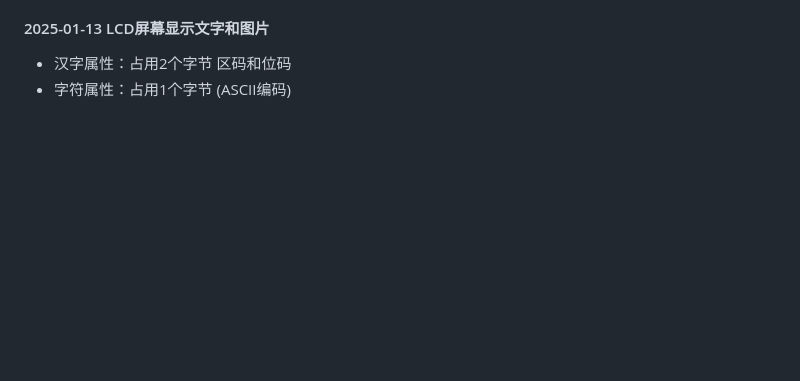
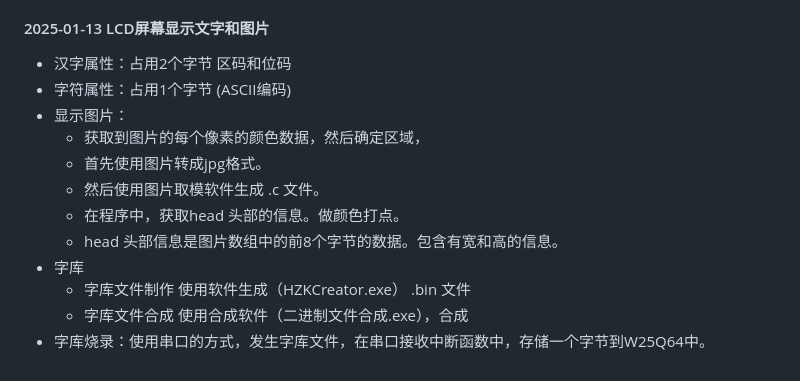
Before and after one commit to yongjian-peng/learning-record, a Markdown page: MCU/每日总结.md, the part around the change. Rendered like a GitHub page; blank space fills up the shorter version.

Commit message:
LCD显示字符和汉字烧录字库

```diff
--- a/MCU/每日总结.md
+++ b/MCU/每日总结.md
@@ -334,3 +334,13 @@ PC端口发送字符串close,阀门关闭
 #### 2025-01-13 LCD屏幕显示文字和图片
 - 汉字属性：占用2个字节 区码和位码
 - 字符属性：占用1个字节 (ASCII编码)
+- 显示图片：
+  - 获取到图片的每个像素的颜色数据，然后确定区域，
+  - 首先使用图片转成jpg格式。
+  - 然后使用图片取模软件生成 .c 文件。
+  - 在程序中，获取head 头部的信息。做颜色打点。
+  - head 头部信息是图片数组中的前8个字节的数据。包含有宽和高的信息。
+- 字库
+  - 字库文件制作 使用软件生成（HZKCreator.exe） .bin 文件
+  - 字库文件合成 使用合成软件（二进制文件合成.exe），合成
+- 字库烧录：使用串口的方式，发生字库文件，在串口接收中断函数中，存储一个字节到W25Q64中。
```
Also changed, not shown: MCU/image/字库文件合并.png (added), MCU/图片取模图片.png (added).
